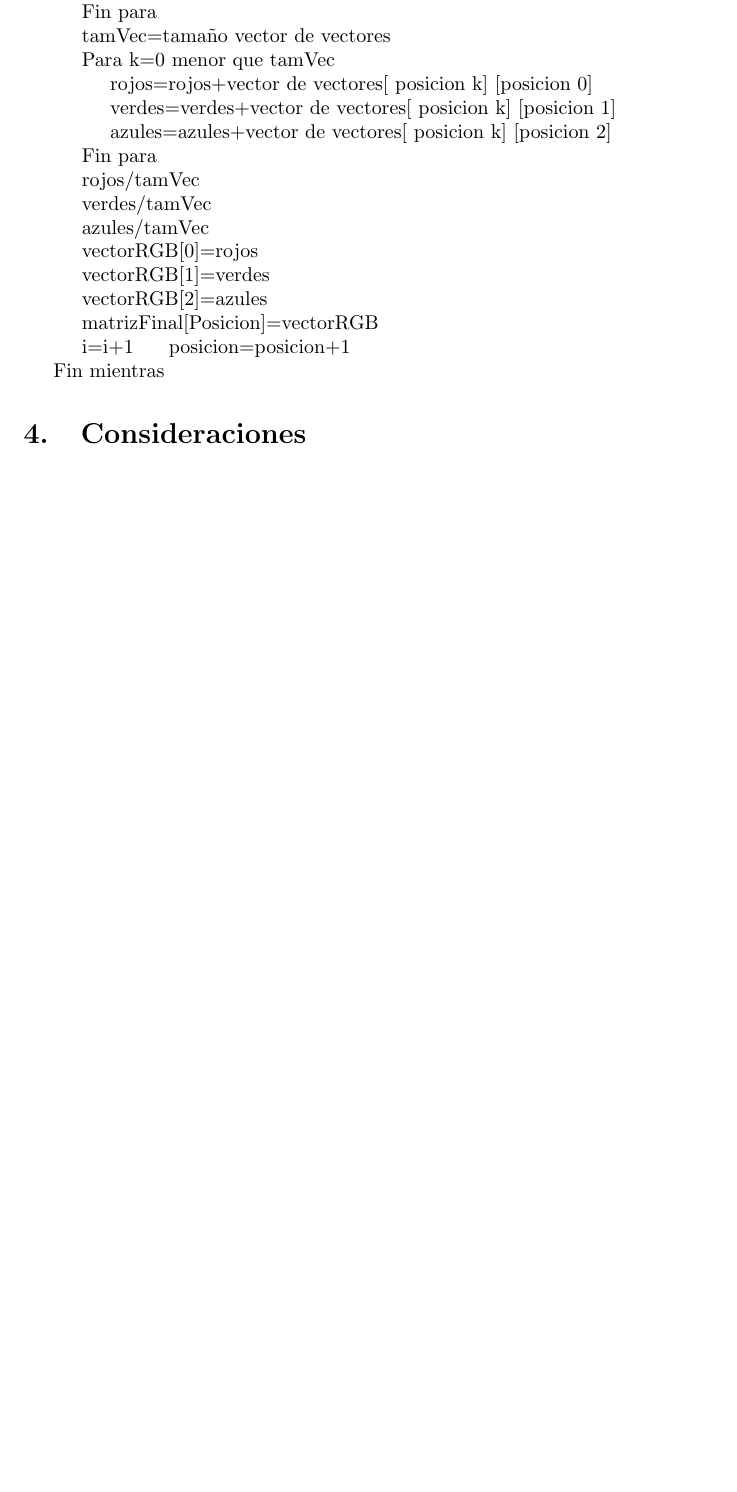
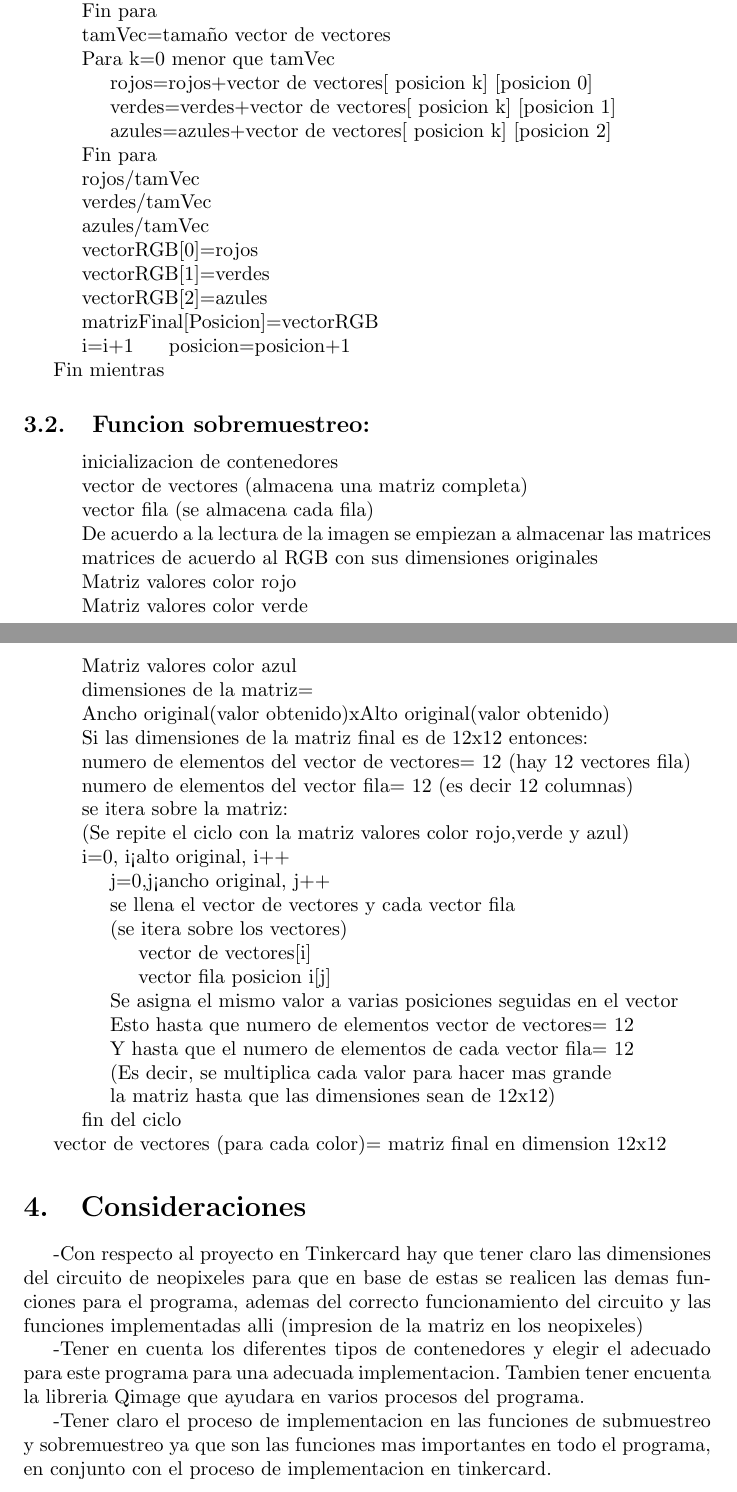
Before and after one commit to mxgxr/Parcial2, a LaTeX document (Informe1/main.tex): part of page 4 of 4 before the commit and two parts of pages 4 and 5 of 5 after it, the two joined at a grey line, cut so that both start at the same text, the shorter picture padded with empty space. Compiled offline with pdfLaTeX.

Commit message:
Informe1

```diff
--- a/InformeAnalisisYDiseño.tex
+++ b/Informe1/main.tex
@@ -141,8 +140,71 @@ Mientras i!=AnchoFinal*AltoFinal
 
 Fin mientras
 
+\subsection{Funcion sobremuestreo:}
+
+\hspace{0.5cm}inicializacion de contenedores
+
+\hspace{0.5cm}vector de vectores (almacena una matriz completa)
+
+\hspace{0.5cm}vector fila (se almacena cada fila)
+
+\hspace{0.5cm}De acuerdo a la lectura de la imagen se empiezan a almacenar las matrices
+
+\hspace{0.5cm}matrices de acuerdo al RGB con sus dimensiones originales
+
+\hspace{0.5cm}Matriz valores color rojo
+
+\hspace{0.5cm}Matriz valores color verde
+
+\hspace{0.5cm}Matriz valores color azul
+
+\hspace{0.5cm}dimensiones de la matriz=
+
+\hspace{0.5cm}Ancho original(valor obtenido)xAlto original(valor obtenido)
+
+\hspace{0.5cm}Si las dimensiones de la matriz final es de 12x12 entonces:
+
+\hspace{0.5cm}numero de elementos del vector de vectores= 12 (hay 12 vectores fila)
+
+\hspace{0.5cm}numero de elementos del vector fila= 12 (es decir 12 columnas)
+
+\hspace{0.5cm}se itera sobre la matriz:
+
+\hspace{0.5cm}(Se repite el ciclo con la matriz valores color rojo,verde y azul)
+
+\hspace{0.5cm}i=0, i< alto original, i++
+
+\hspace{1cm}j=0,j< ancho original, j++
+
+\hspace{1cm}se llena el vector de vectores y cada vector fila
+
+\hspace{1cm}(se itera sobre los vectores)
+
+\hspace{1.5cm}vector de vectores[i]
+
+\hspace{1.5cm}vector fila posicion i[j]
+
+\hspace{1cm}Se asigna el mismo valor a varias posiciones seguidas en el vector
+
+\hspace{1cm}Esto hasta que numero de elementos vector de vectores= 12
+
+\hspace{1cm}Y hasta que el numero de elementos de cada vector fila= 12
+
+\hspace{1cm}(Es decir, se multiplica cada valor para hacer mas grande
+
+\hspace{1cm}la matriz hasta que las dimensiones sean de 12x12)
+
+\hspace{0.5cm}fin del ciclo
+
+vector de vectores (para cada color)= matriz final en dimension 12x12
+
 \section{Consideraciones}\label{Consideraciones}
 
+-Con respecto al proyecto en Tinkercard hay que tener claro las dimensiones del circuito de neopixeles para que en base de estas se realicen las demas funciones para el programa, ademas del correcto funcionamiento del circuito y las funciones implementadas alli (impresion de la matriz en los neopixeles)
+
+-Tener en cuenta los diferentes tipos de contenedores y elegir el adecuado para este programa para una adecuada implementacion. Tambien tener encuenta la libreria Qimage que ayudara en varios procesos del programa.
+
+-Tener claro el proceso de implementacion en las funciones de submuestreo y sobremuestreo ya que son las funciones mas importantes en todo el programa, en conjunto con el proceso de implementacion en tinkercard.
 
 
 \end{document}
```
Also changed, not shown: main.tex (deleted, +0 -90 lines), Copia de InformeAnalisisYDise_o.pdf (deleted), Informe1/InformeAnalisisYDise_o.pdf (added), InformeAnalisisYDise_o.pdf (deleted), Informe1/main.tex (3 more changed lines).
